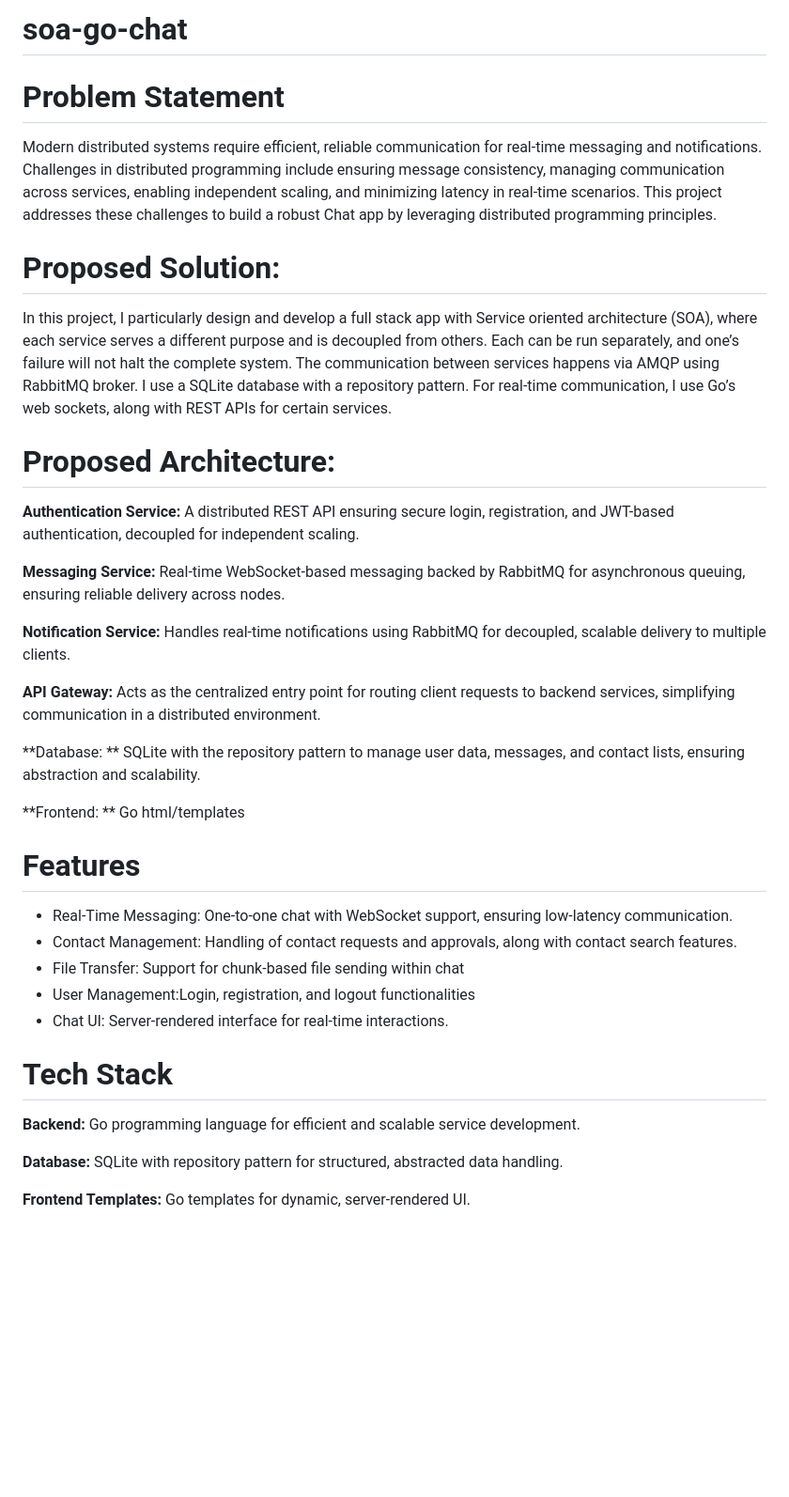
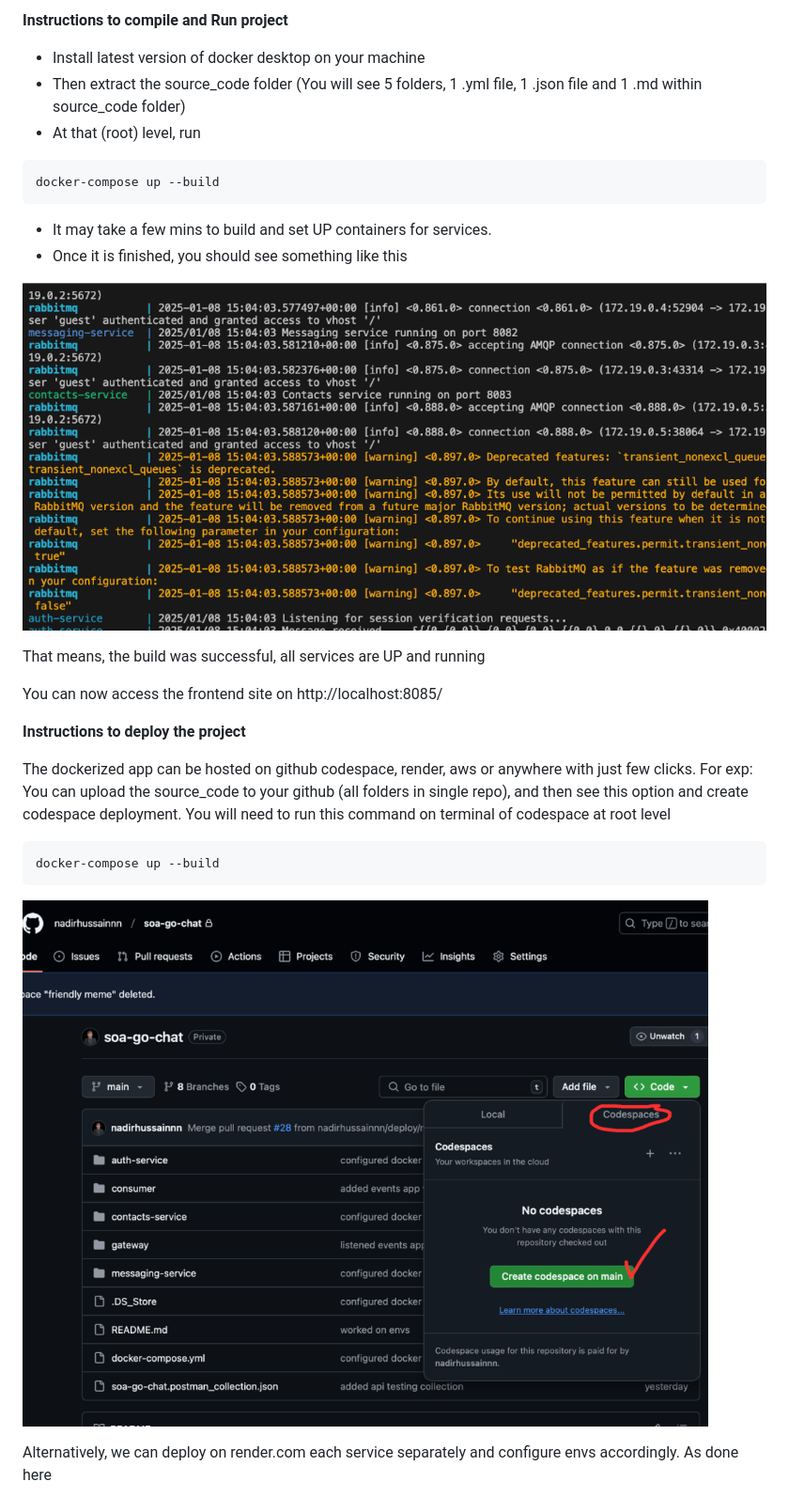
Before and after one commit to nadirhussainnn/soa-go-chat, a Markdown page: README.md, the part around one of its changes. Shown at 94% size. GitHub-like rendering; pictures changed too: image-1.png (added), image.png (added); blank space fills up the shorter version.

Commit message:
updated read me, added report and artifacts

````diff
--- a/README.md
+++ b/README.md
@@ -1,42 +1,35 @@
-# soa-go-chat
+**Instructions to compile and Run project**
 
-# Problem Statement
-Modern distributed systems require efficient, reliable communication for real-time messaging and notifications. Challenges in distributed programming include ensuring message consistency, managing communication across services, enabling independent scaling, and minimizing latency in real-time scenarios. This project addresses these challenges to build a robust Chat app by leveraging distributed programming principles.
+- Install latest version of docker desktop on your machine
+- Then extract the source_code folder (You will see 5 folders, 1 .yml file, 1 .json file and 1 .md within source_code folder)
+- At that (root) level, run
 
-# Proposed Solution:
-In this project, I particularly design and develop a full stack app with Service oriented architecture (SOA), where each service serves a different purpose and is decoupled from others. Each can be run separately, and one’s failure will not halt the complete system. The communication between services happens via AMQP using RabbitMQ broker. I use a SQLite database with a repository pattern. For real-time communication, I use Go’s web sockets, along with REST APIs for certain services.
+```markdown
+docker-compose up --build
+```
 
-# Proposed Architecture:
+- It may take a few mins to build and set UP containers for services.
+- Once it is finished, you should see something like this
 
-**Authentication Service:**
-A distributed REST API ensuring secure login, registration, and JWT-based authentication, decoupled for independent scaling.
+![alt text](image.png)
 
-**Messaging Service:**
-Real-time WebSocket-based messaging backed by RabbitMQ for asynchronous queuing, ensuring reliable delivery across nodes.
+That means, the build was successful, all services are UP and running
 
-**Notification Service:**
-Handles real-time notifications using RabbitMQ for decoupled, scalable delivery to multiple clients.
+You can now access the frontend site on
+http://localhost:8085/
 
-**API Gateway:**
-Acts as the centralized entry point for routing client requests to backend services, simplifying communication in a distributed environment.
 
-**Database: **
-SQLite with the repository pattern to manage user data, messages, and contact lists, ensuring abstraction and scalability.
 
-**Frontend: **
-Go html/templates
+**Instructions to deploy the project**
 
-# Features
-- Real-Time Messaging: One-to-one chat with WebSocket support, ensuring low-latency communication.
-- Contact Management: Handling of contact requests and approvals, along with contact search features.
-- File Transfer: Support for chunk-based file sending within chat
-- User Management:Login, registration, and logout functionalities
-- Chat UI: Server-rendered interface for real-time interactions.
+The dockerized app can be hosted on github codespace, render, aws or anywhere with just few clicks.
+For exp: You can upload the source_code to your github (all folders in single repo), and then see this option and create codespace deployment. You will need to run this command on terminal of codespace at root level
 
-# Tech Stack
-**Backend:** Go programming language for efficient and scalable service development.
+```markdown
+docker-compose up --build
+```
 
-**Database:** SQLite with repository pattern for structured, abstracted data handling.
+![alt text](image-1.png)
 
-**Frontend Templates:** Go templates for dynamic, server-rendered UI.
+Alternatively, we can deploy on render.com each service separately and configure envs accordingly. As done here
 
````
Also changed, not shown: other parts of README.md (+2 -6 lines), image-2.png (added), 2 other files.
